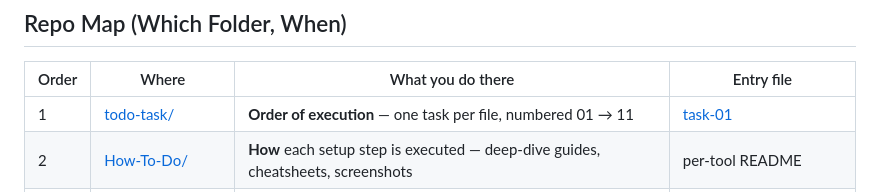
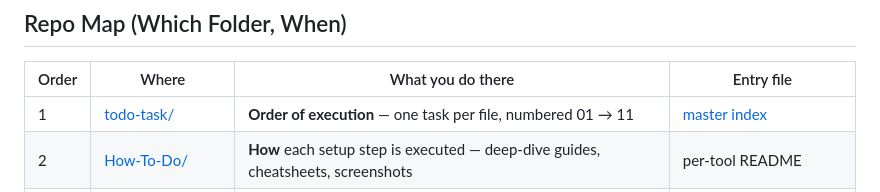
Before and after one commit to cloudshare360/aws-cloud-engineer-with-nodejs, a Markdown page: readme.md, the part around the change. Rendered like a GitHub page.

Commit message:
Add todo-task master index (README.md) linked from readme hub; update todo-task skill

```diff
--- a/readme.md
+++ b/readme.md
@@ -15,7 +15,7 @@ This roadmap is organized for an associate who wants to become an AWS Cloud Engi
 
 | Order | Where | What you do there | Entry file |
 |---|---|---|---|
-| 1 | [todo-task/](todo-task/) | **Order of execution** — one task per file, numbered 01 → 11 | [task-01](todo-task/task-01-setup-install-scoop.md) |
+| 1 | [todo-task/](todo-task/) | **Order of execution** — one task per file, numbered 01 → 11 | [master index](todo-task/README.md) |
 | 2 | [How-To-Do/](How-To-Do/) | **How** each setup step is executed — deep-dive guides, cheatsheets, screenshots | per-tool README |
 | 3 | [programiz-learning/](programiz-learning/) | **Content** — offline JavaScript curriculum: 59 topics, 9 sections, `index.md` notes + images | [README](programiz-learning/README.md) |
 | 4 | [Google Sheet](https://docs.google.com/spreadsheets/d/1LGqEJ6FlUa5u6STiqpFl9w1AVbxcUklj/edit?gid=95527326#gid=95527326) | **Progress** — daily log: Planned vs Actual dates + Remarks per topic ([task-10](todo-task/task-10-daily-execution-google-sheet.md)) | live tracker |
```
Also changed, not shown: todo-task/README.md (added, +38 -0 lines), 1 other file.
